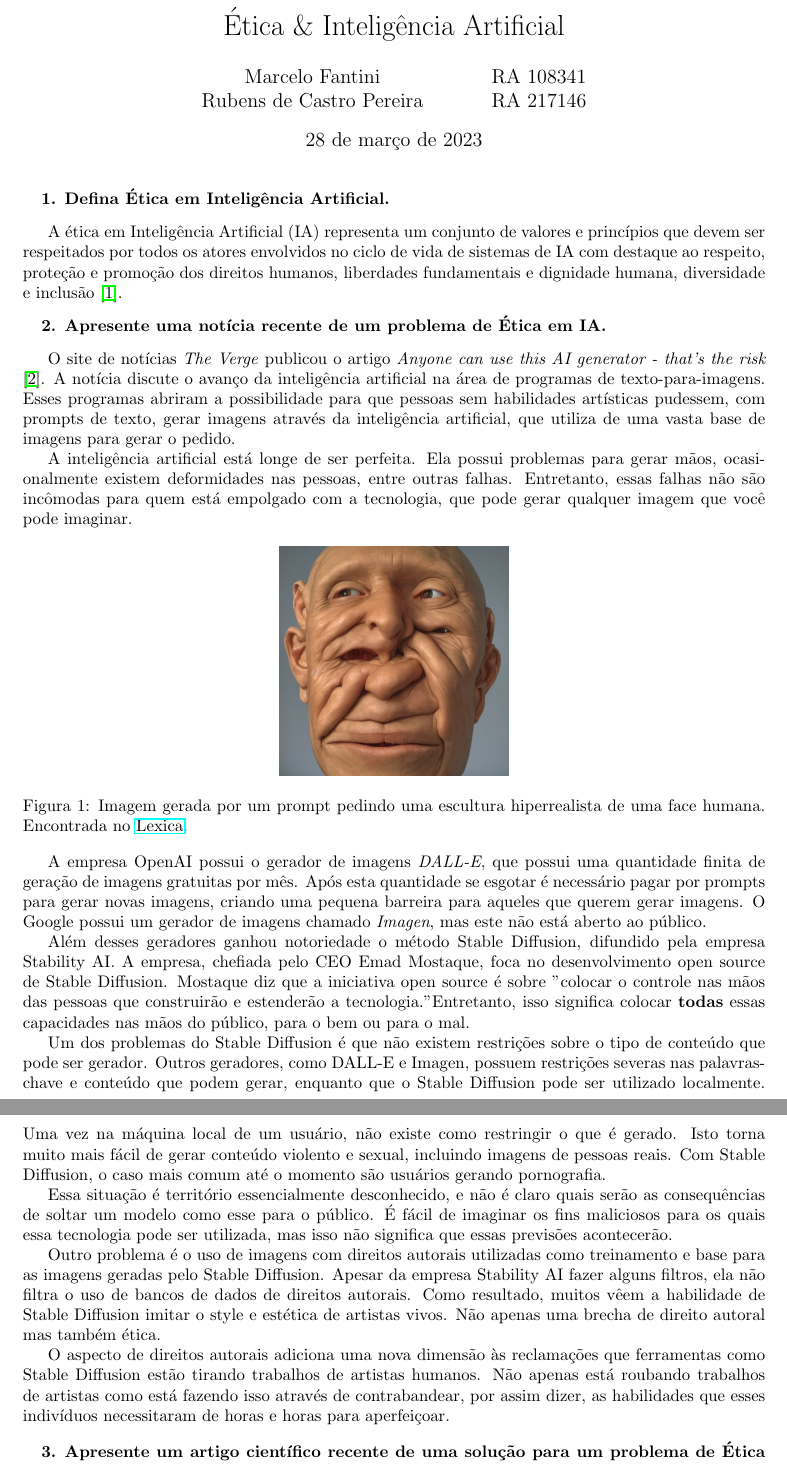
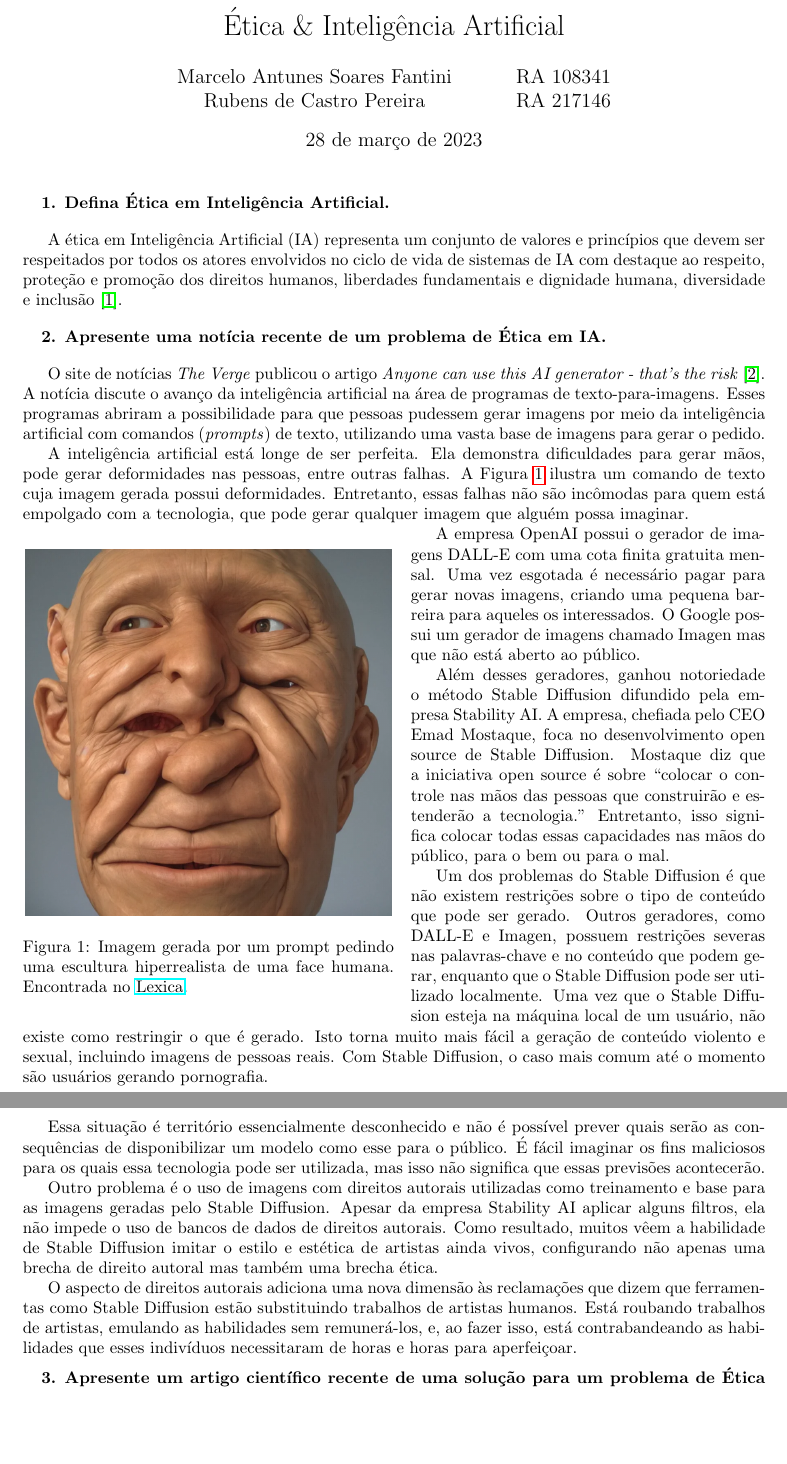
Before and after one commit to rubenscp/MO444-MC886-Tarefas, a LaTeX document (Tarefa 01/T1-Latex-Files/main.tex, which reads Tarefa 01/T1-Latex-Files/02-noticia.tex): two parts of pages 1 and 2 of 4, joined at a grey line, cut so that both start at the same text, the shorter picture padded with empty space. Compiled offline with pdfLaTeX.

Commit message:
Changes on noticia

```diff
--- a/Tarefa 01/T1-Latex-Files/02-noticia.tex
+++ b/Tarefa 01/T1-Latex-Files/02-noticia.tex
@@ -2,40 +2,46 @@
     \item \textbf{Apresente uma notícia recente de um problema de Ética em IA.}
 \end{enumerate}
 
-O site de notícias \textit{The Verge} publicou o artigo \textit{Anyone can use this AI generator - that's the risk} \cite{verge_ai_generator}. A notícia discute o avanço da inteligência artificial na área de programas de texto-para-imagens. Esses programas abriram a possibilidade para que pessoas sem habilidades artísticas pudessem, com prompts de texto, gerar imagens através da inteligência artificial, que utiliza de uma vasta base de imagens para gerar o pedido.
+O site de notícias \textit{The Verge} publicou o artigo \textit{Anyone can use this AI generator - that's the risk} \cite{verge_ai_generator}. A notícia discute o avanço da inteligência artificial na área de programas de texto-para-imagens. Esses programas abriram a possibilidade para que pessoas pudessem gerar imagens por meio da inteligência artificial com comandos (\textit{prompts}) de texto, utilizando uma vasta base de imagens para gerar o pedido.
 
 
 
-A inteligência artificial está longe de ser perfeita. Ela possui problemas para gerar mãos, ocasionalmente existem deformidades nas pessoas, entre outras falhas. Entretanto, essas falhas não são incômodas para quem está empolgado com a tecnologia, que pode gerar qualquer imagem que você pode imaginar.
+A inteligência artificial está longe de ser perfeita. Ela demonstra dificuldades para gerar mãos, pode gerar deformidades nas pessoas, entre outras falhas. A Figura \ref{fig:deformed_face} ilustra um comando de texto cuja imagem gerada possui deformidades. Entretanto, essas falhas não são incômodas para quem está empolgado com a tecnologia, que pode gerar qualquer imagem que alguém possa imaginar.
 
 % Código para centralizar uma figura e posicioná-la "exatamente" no texto
 % O opção 'h' posiciona a imagem
 % \centering dentro do ambiente figure centraliza
-\begin{figure}[h]
-\centering
-\includegraphics[scale=0.15]{face_deformada.png}
-\caption{Imagem gerada por um prompt pedindo uma escultura hiperrealista de uma face humana. Encontrada no \href{https://lexica.art/prompt/10023e09-97d2-4ba3-8e01-4ee149a42c6f}{Lexica}.}
-\end{figure}
+% \begin{figure}[h]
+% \centering
+% \includegraphics[scale=0.15]{face_deformada.png}
+% \caption{Imagem gerada por um prompt pedindo uma escultura hiperrealista de uma face humana. Encontrada no \href{https://lexica.art/prompt/10023e09-97d2-4ba3-8e01-4ee149a42c6f}{Lexica}.}
+% \end{figure}
+\begin{wrapfigure}{l}{0.50\textwidth}
+    \centering
+    \includegraphics[scale=0.24]{face_deformada.png}
+    \caption{Imagem gerada por um prompt pedindo uma escultura hiperrealista de uma face humana. Encontrada no \href{https://lexica.art/prompt/10023e09-97d2-4ba3-8e01-4ee149a42c6f}{Lexica}.}
+    \label{fig:deformed_face}
+  \end{wrapfigure}
 
 
-A empresa OpenAI possui o gerador de imagens \textit{DALL-E}, que possui uma quantidade finita de geração de imagens gratuitas por mês. Após esta quantidade se esgotar é necessário pagar por prompts para gerar novas imagens, criando uma pequena barreira para aqueles que querem gerar imagens. O Google possui um gerador de imagens chamado \textit{Imagen}, mas este não está aberto ao público.
+A empresa OpenAI possui o gerador de imagens DALL-E com uma cota finita gratuita mensal. Uma vez esgotada é necessário pagar para gerar novas imagens, criando uma pequena barreira para aqueles os interessados. O Google possui um gerador de imagens chamado Imagen mas que não está aberto ao público.
 
 
 
-Além desses geradores ganhou notoriedade o método Stable Diffusion, difundido pela empresa Stability AI. A empresa, chefiada pelo CEO Emad Mostaque, foca no desenvolvimento open source de Stable Diffusion. Mostaque diz que a iniciativa open source é sobre "colocar o controle nas mãos das pessoas que construirão e estenderão a tecnologia." Entretanto, isso significa colocar \textbf{todas} essas capacidades nas mãos do público, para o bem ou para o mal.
+Além desses geradores, ganhou notoriedade o método Stable Diffusion difundido pela empresa Stability AI. A empresa, chefiada pelo CEO Emad Mostaque, foca no desenvolvimento open source de Stable Diffusion. Mostaque diz que a iniciativa open source é sobre ``colocar o controle nas mãos das pessoas que construirão e estenderão a tecnologia."\, Entretanto, isso significa colocar todas essas capacidades nas mãos do público, para o bem ou para o mal.
 
 
 
-Um dos problemas do Stable Diffusion é que não existem restrições sobre o tipo de conteúdo que pode ser gerador. Outros geradores, como DALL-E e Imagen, possuem restrições severas nas palavras-chave e conteúdo que podem gerar, enquanto que o Stable Diffusion pode ser utilizado localmente. Uma vez na máquina local de um usuário, não existe como restringir o que é gerado. Isto torna muito mais fácil de gerar conteúdo violento e sexual, incluindo imagens de pessoas reais. Com Stable Diffusion, o caso mais comum até o momento são usuários gerando pornografia.
+Um dos problemas do Stable Diffusion é que não existem restrições sobre o tipo de conteúdo que pode ser gerado. Outros geradores, como DALL-E e Imagen, possuem restrições severas nas palavras-chave e no conteúdo que podem gerar, enquanto que o Stable Diffusion pode ser utilizado localmente. Uma vez que o Stable Diffusion esteja na máquina local de um usuário, não existe como restringir o que é gerado. Isto torna muito mais fácil a geração de conteúdo violento e sexual, incluindo imagens de pessoas reais. Com Stable Diffusion, o caso mais comum até o momento são usuários gerando pornografia.
 
 
 
-Essa situação é território essencialmente desconhecido, e não é claro quais serão as consequências de soltar um modelo como esse para o público. É fácil de imaginar os fins maliciosos para os quais essa tecnologia pode ser utilizada, mas isso não significa que essas previsões acontecerão.
+Essa situação é território essencialmente desconhecido e não é possível prever quais serão as consequências de disponibilizar um modelo como esse para o público. É fácil imaginar os fins maliciosos para os quais essa tecnologia pode ser utilizada, mas isso não significa que essas previsões acontecerão.
 
 
 
-Outro problema é o uso de imagens com direitos autorais utilizadas como treinamento e base para as imagens geradas pelo Stable Diffusion. Apesar da empresa Stability AI fazer alguns filtros, ela não filtra o uso de bancos de dados de direitos autorais. Como resultado, muitos vêem a habilidade de Stable Diffusion imitar o style e estética de artistas vivos. Não apenas uma brecha de direito autoral mas também ética.
+Outro problema é o uso de imagens com direitos autorais utilizadas como treinamento e base para as imagens geradas pelo Stable Diffusion. Apesar da empresa Stability AI aplicar alguns filtros, ela não impede o uso de bancos de dados de direitos autorais. Como resultado, muitos vêem a habilidade de Stable Diffusion imitar o estilo e estética de artistas ainda vivos, configurando não apenas uma brecha de direito autoral mas também uma brecha ética.
 
 
 
-O aspecto de direitos autorais adiciona uma nova dimensão às reclamações que ferramentas como Stable Diffusion estão tirando trabalhos de artistas humanos. Não apenas está roubando trabalhos de artistas como está fazendo isso através de contrabandear, por assim dizer, as habilidades que esses indivíduos necessitaram de horas e horas para aperfeiçoar.
+O aspecto de direitos autorais adiciona uma nova dimensão às reclamações que dizem que ferramentas como Stable Diffusion estão substituindo trabalhos de artistas humanos. Está roubando trabalhos de artistas, emulando as habilidades sem remunerá-los, e, ao fazer isso, está contrabandeando as habilidades que esses indivíduos necessitaram de horas e horas para aperfeiçoar.
--- a/Tarefa 01/T1-Latex-Files/main.tex
+++ b/Tarefa 01/T1-Latex-Files/main.tex
@@ -4,11 +4,14 @@
 \usepackage{graphicx}
 \usepackage{hyperref}
 \usepackage{wrapfig}
+% \usepackage{cite}
+% \usepackage{biblatex}
+% \addbibresource{egbib.bib}
 
 \title{Ética \& Inteligência Artificial}
 
 % Mudar para o nome e RA da dupla
-\author{Marcelo Fantini \\ Rubens de Castro Pereira \and RA 108341 \\ RA 217146 }
+\author{Marcelo Antunes Soares Fantini \\ Rubens de Castro Pereira \and RA 108341 \\ RA 217146 }
 
 \begin{document}
 \maketitle
```
Also changed, not shown: Tarefa 01/T1-Latex-Files/egbib.bib (+6 -5 lines), Tarefa 01/T1-Latex-Files/main.bbl, Tarefa 01/T1-Latex-Files/main.pdf, 7 other files.
